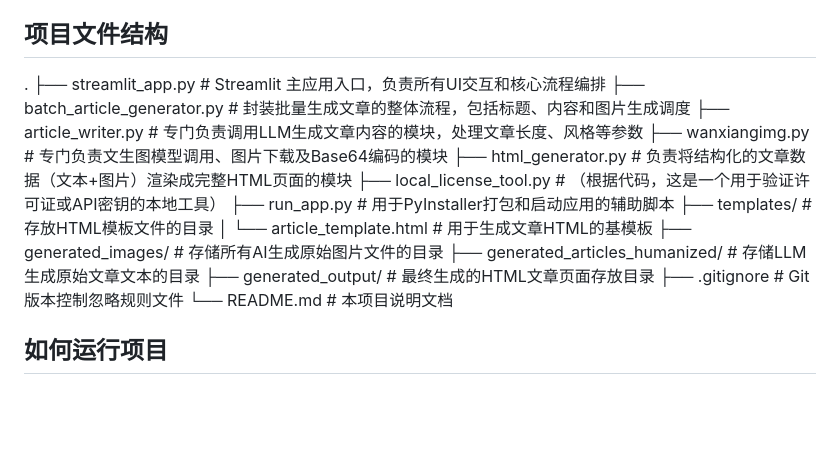
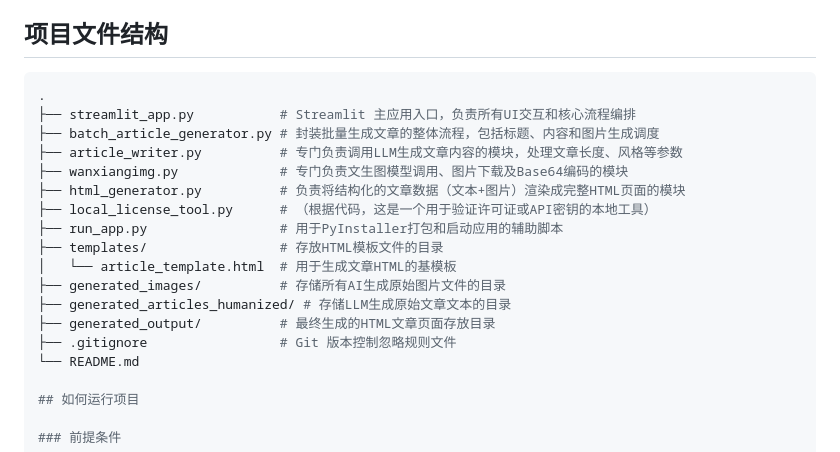
Before and after one commit to liouyang/textinstertimagetools, a Markdown page: README.md, the part around one of its changes. GitHub-like rendering; blank space fills up the shorter version.

````diff
--- a/README.md
+++ b/README.md
@@ -89,6 +89,7 @@ Markdown
 
 ## 项目文件结构
 
+```bash
 .
 ├── streamlit_app.py           # Streamlit 主应用入口，负责所有UI交互和核心流程编排
 ├── batch_article_generator.py # 封装批量生成文章的整体流程，包括标题、内容和图片生成调度
@@ -103,7 +104,7 @@ Markdown
 ├── generated_articles_humanized/ # 存储LLM生成原始文章文本的目录
 ├── generated_output/          # 最终生成的HTML文章页面存放目录
 ├── .gitignore                 # Git 版本控制忽略规则文件
-└── README.md                  # 本项目说明文档
+└── README.md
 
 ## 如何运行项目
 
````
Also changed, not shown: other parts of README.md (+4 -3 lines).
